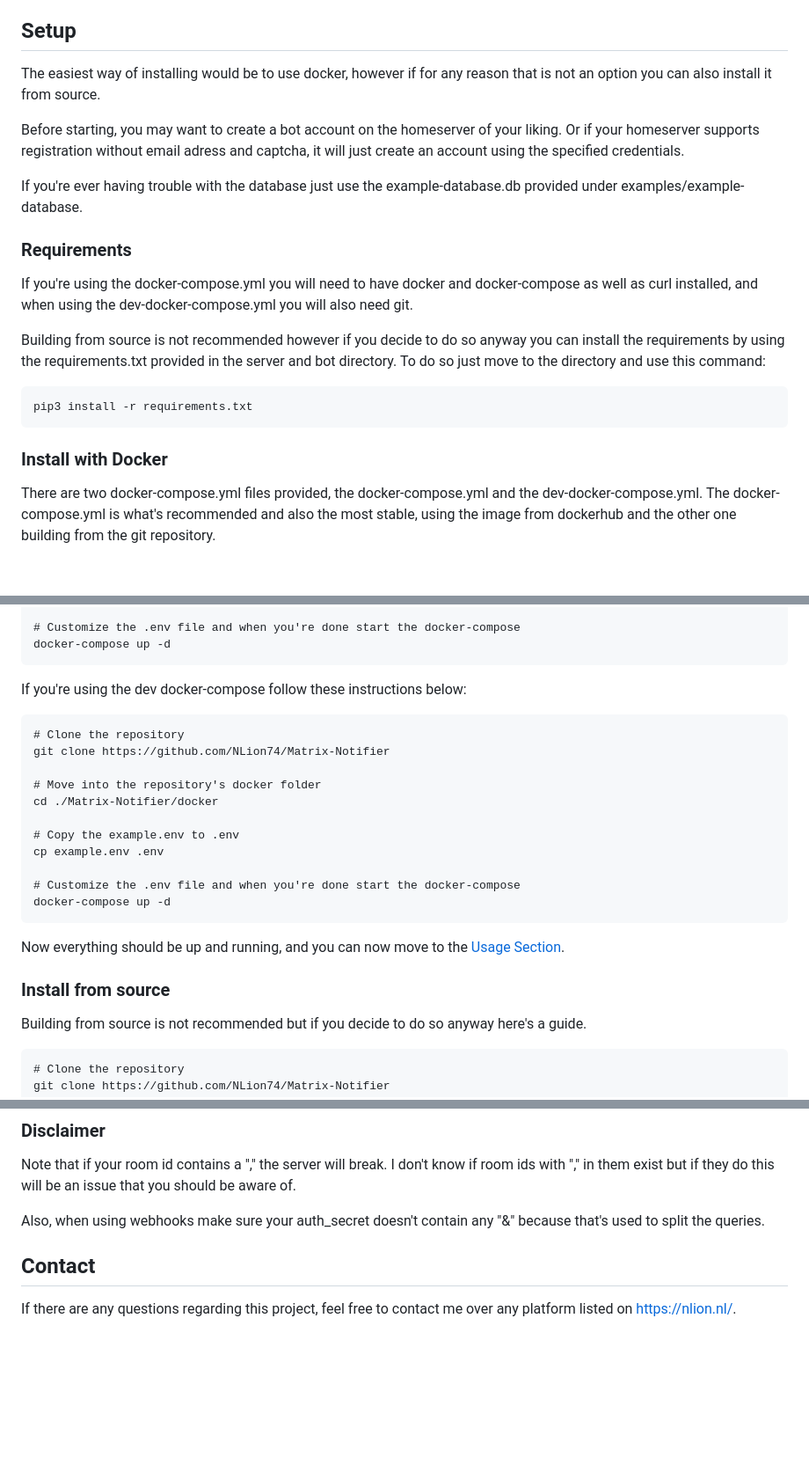
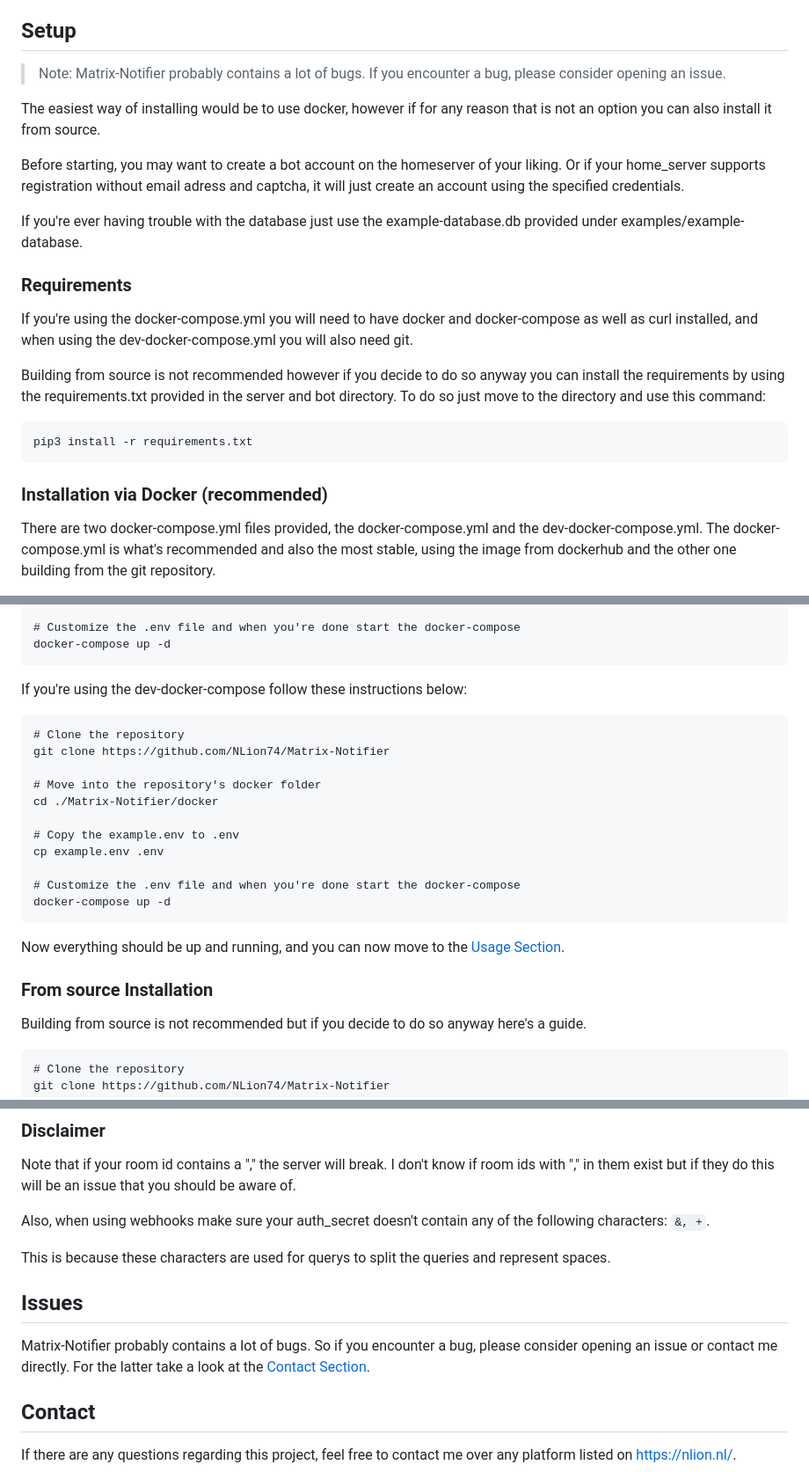
Before and after one commit to NLion74/Matrix-Notifier, a Markdown page: README.md, 3 parts joined by grey strips. Shown: that part at 88% size. Rendered like a GitHub page; blank space fills up the shorter version.

Commit message:
Updated Disclaimer, added issues section and added a note to the setup section.

````diff
--- a/README.md
+++ b/README.md
@@ -14,10 +15,12 @@ Simple REST-API for sending messages over the [Matrix](https://matrix.org) proto
 - Webhooks
 
 ## Setup
+> Note: Matrix-Notifier probably contains a lot of bugs.
+> If you encounter a bug, please consider opening an issue.
 
 The easiest way of installing would be to use docker, however if for any reason that is not an option you can also install it from source.
 
-Before starting, you may want to create a bot account on the homeserver of your liking. Or if your homeserver supports registration without email adress and captcha, it will just create an account using the specified credentials.
+Before starting, you may want to create a bot account on the homeserver of your liking. Or if your home_server supports registration without email adress and captcha, it will just create an account using the specified credentials.
 
 If you're ever having trouble with the database just use the example-database.db provided under examples/example-database.
 
@@ -31,7 +34,7 @@ To do so just move to the directory and use this command:
 pip3 install -r requirements.txt
 ```
 
-### Install with Docker
+### Installation via Docker (recommended)
 
 There are two docker-compose.yml files provided, the docker-compose.yml and the dev-docker-compose.yml. The docker-compose.yml is what's recommended and also the most stable, using the image from dockerhub and the other one building from the git repository.
 
@@ -51,7 +54,7 @@ cp example.env .env
 docker-compose up -d
 ```
 
-If you're using the dev docker-compose follow these instructions below:
+If you're using the dev-docker-compose follow these instructions below:
 ```
 # Clone the repository
 git clone https://github.com/NLion74/Matrix-Notifier
@@ -68,7 +71,7 @@ docker-compose up -d
 
 Now everything should be up and running, and you can now move to the [Usage Section](#Usage).
 
-### Install from source
+### From source Installation
 
 Building from source is not recommended but if you decide to do so anyway here's a guide.
 
@@ -264,7 +265,14 @@ if authorization is enabled you will have to also add an authorization query.
 
 Note that if your room id contains a "," the server will break. I don't know if room ids with "," in them exist but if they do this will be an issue that you should be aware of.
 
-Also, when using webhooks make sure your auth_secret doesn't contain any "&" because that's used to split the queries.
+Also, when using webhooks make sure your auth_secret doesn't contain any of the following characters:
+```&, +```.
+
+This is because these characters are used for querys to split the queries and represent spaces.
+
+## Issues
+
+Matrix-Notifier probably contains a lot of bugs. So if you encounter a bug, please consider opening an issue or contact me directly. For the latter take a look at the [Contact Section](#Contact).
 
 ## Contact
 If there are any questions regarding this project, feel free to contact me over any platform listed on https://nlion.nl/.
````
Also changed, not shown: other parts of README.md (+1 -2 lines).
